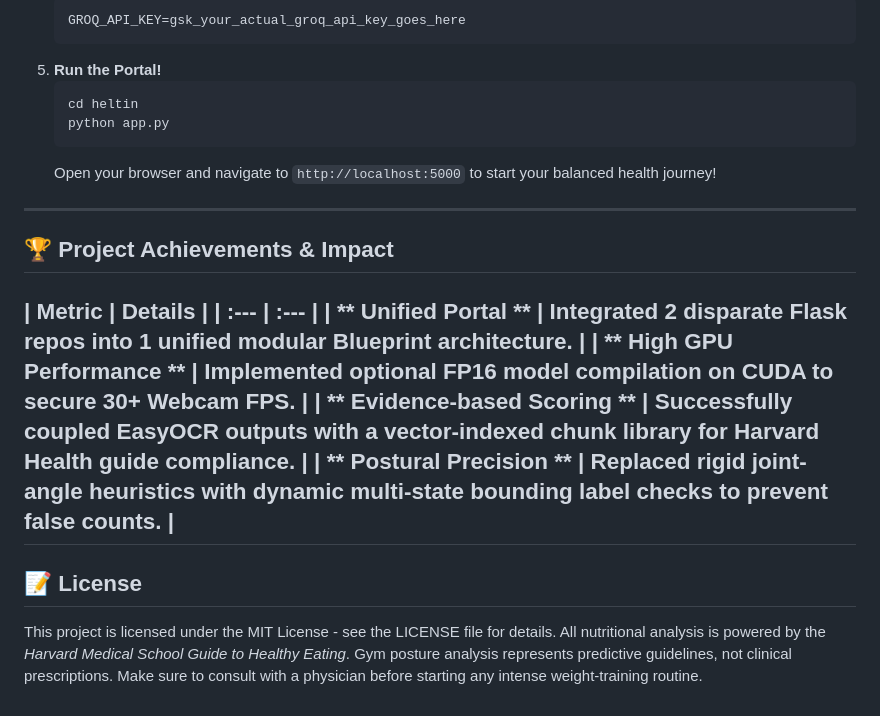
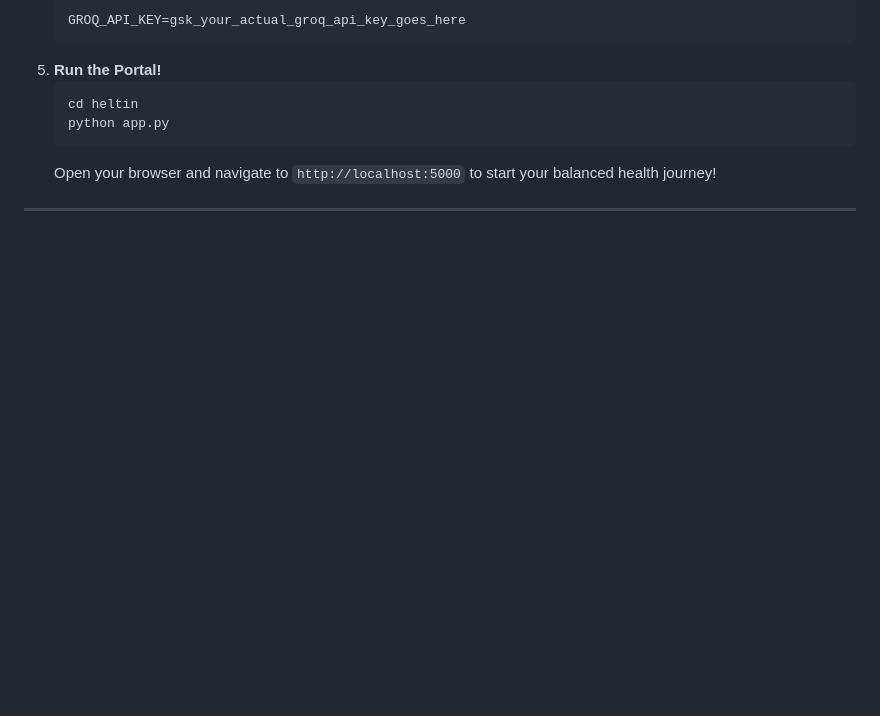
Before and after one commit to pratapsdev11/Wellnix, a Markdown page: README.md, the part around the change. Drawn GitHub-style; blank space fills up the shorter version.

Commit message:
Remove achievements and impact section from README
Removed project achievements and impact section from README.

````diff
--- a/README.md
+++ b/README.md
@@ -59,46 +59,3 @@ A high-performance biomechanical computer vision platform that guides, scores, a
     ```
     Open your browser and navigate to `http://localhost:5000` to start your balanced health journey!
 ---
-## 🏆 Project Achievements & Impact
-|
- Metric
-|
- Details
-|
-|
-:---
-|
-:---
-|
-|
-**
-Unified Portal
-**
-|
- Integrated 2 disparate Flask repos into 1 unified modular Blueprint architecture.
-|
-|
-**
-High GPU Performance
-**
-|
- Implemented optional FP16 model compilation on CUDA to secure 30+ Webcam FPS.
-|
-|
-**
-Evidence-based Scoring
-**
-|
- Successfully coupled EasyOCR outputs with a vector-indexed chunk library for Harvard Health guide compliance.
-|
-|
-**
-Postural Precision
-**
-|
- Replaced rigid joint-angle heuristics with dynamic multi-state bounding label checks to prevent false counts.
-|
----
-## 📝 License
-This project is licensed under the MIT License - see the LICENSE file for details.
-All nutritional analysis is powered by the *Harvard Medical School Guide to Healthy Eating*. Gym posture analysis represents predictive guidelines, not clinical prescriptions. Make sure to consult with a physician before starting any intense weight-training routine.
````
